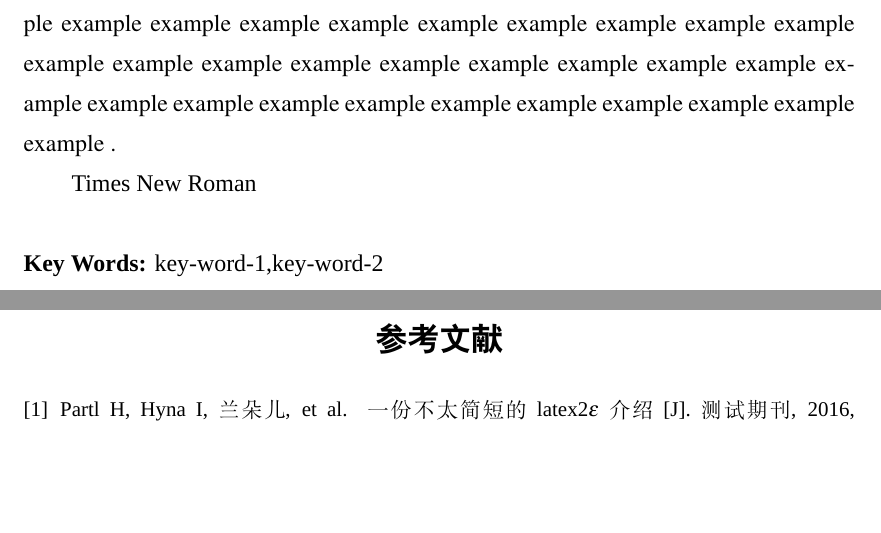
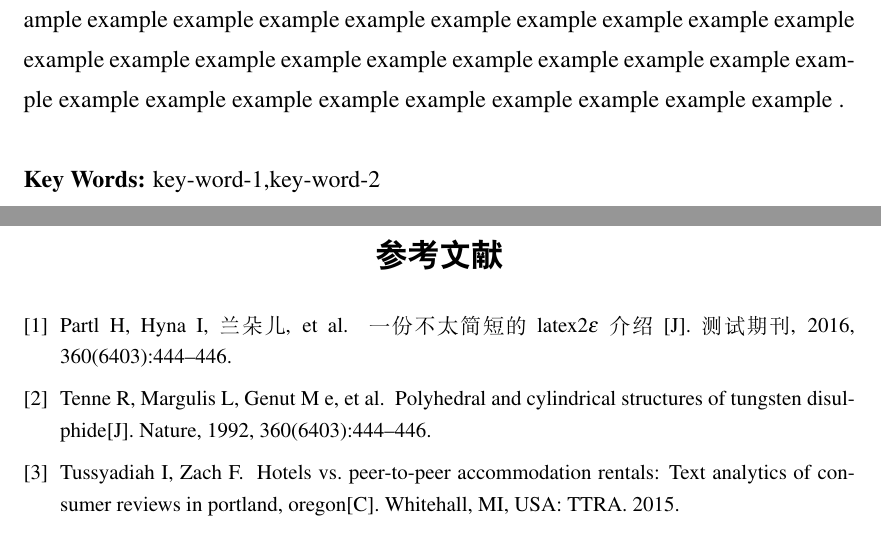
Before and after one commit to JChrysanthemum/LZUThesis2020-PgD-PhD, a LaTeX thesis (template.tex): two parts of pages 4 and 10 of 12, joined at a grey line, cut so that both start at the same text, the shorter picture padded with empty space. Compiled offline with XeLaTeX; a missing font is replaced by an installed copy or a similar font.

Commit message:
修正了英文摘要部分的新字体示例，在文尾使用该示例会意外的出现多引用乱码的情况

```diff
--- a/template.tex
+++ b/template.tex
@@ -93,9 +93,8 @@
 
 %英文摘要
 \EnAbstract{example example example example example example example example example example example example example example example example example example example example example example example example example example example example example example example example example example example example example example example example example example example example example example example example example example example example example example example example example example example example example example example example example example example example example example example example example example example example example example example example example example example example example .
-
-\fontspec{Times New Roman} {Times New Roman}}
-{key-word-1,key-word-2}
+% \fontspec{Times New Roman} {Times New Roman}
+}{key-word-1,key-word-2}
 
 %生成目录
 \tableofcontents
```
Also changed, not shown: ReadMe.md, template.pdf, template.tex (2 more changed lines).
